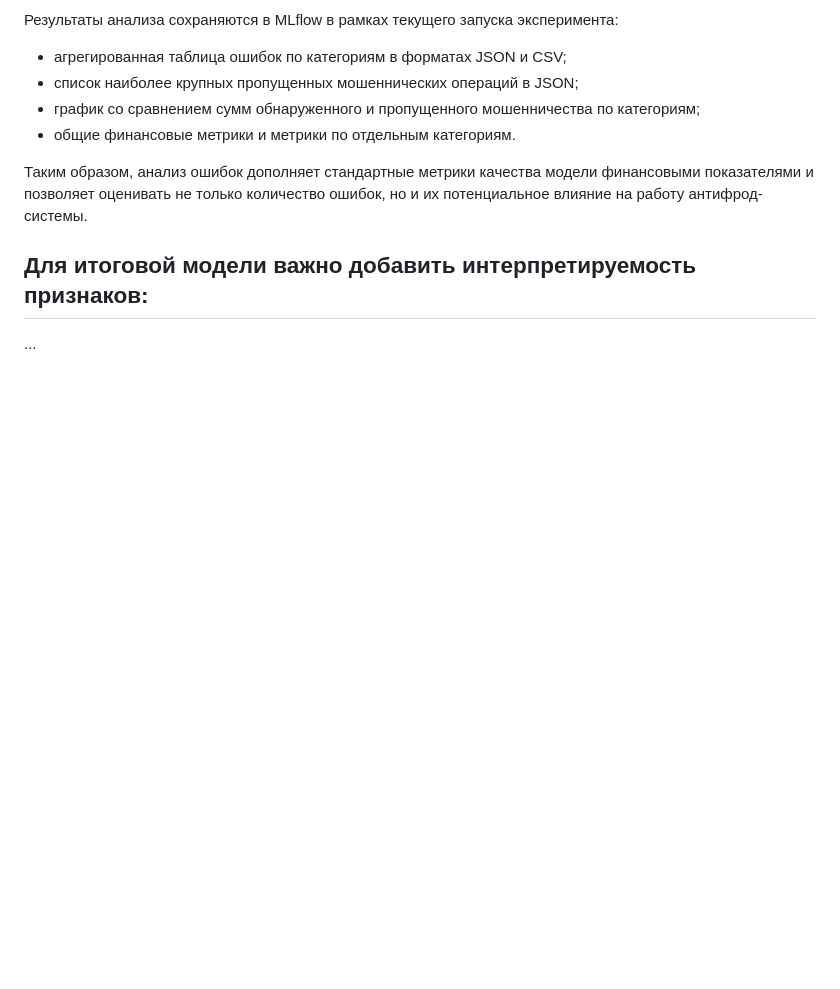
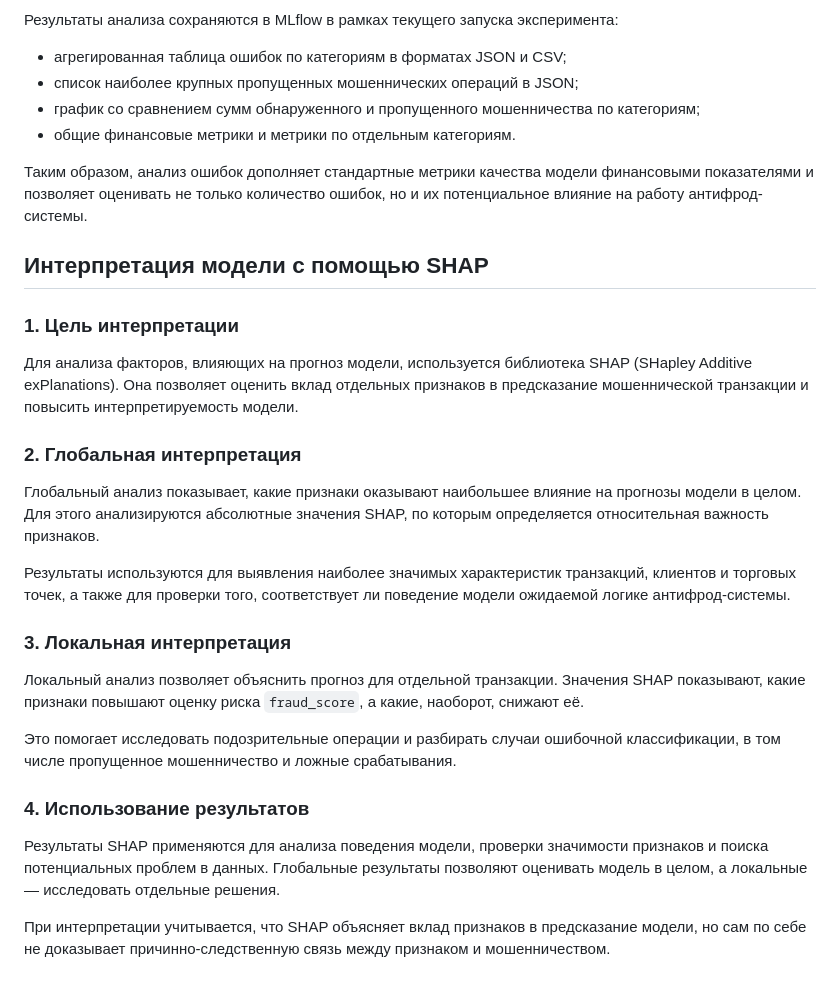
Before and after one commit to OlegGayvoronsky/AntiFraudSystem, a Markdown page: README.md, the part around the change. Rendered like a GitHub page; blank space fills up the shorter version.

Commit message:
Add SHAP interpretation section to README
Added section on model interpretation using SHAP, detailing global and local interpretations, and the use of SHAP results for analyzing model behavior.

```diff
--- a/README.md
+++ b/README.md
@@ -195,6 +195,26 @@ BankSim является синтетическим набором данных.
 
 Таким образом, анализ ошибок дополняет стандартные метрики качества модели финансовыми показателями и позволяет оценивать не только количество ошибок, но и их потенциальное влияние на работу антифрод-системы.
 
-## Для итоговой модели важно добавить **интерпретируемость признаков**:
+## Интерпретация модели с помощью SHAP
 
-...
+### 1. Цель интерпретации
+
+Для анализа факторов, влияющих на прогноз модели, используется библиотека SHAP (SHapley Additive exPlanations). Она позволяет оценить вклад отдельных признаков в предсказание мошеннической транзакции и повысить интерпретируемость модели.
+
+### 2. Глобальная интерпретация
+
+Глобальный анализ показывает, какие признаки оказывают наибольшее влияние на прогнозы модели в целом. Для этого анализируются абсолютные значения SHAP, по которым определяется относительная важность признаков.
+
+Результаты используются для выявления наиболее значимых характеристик транзакций, клиентов и торговых точек, а также для проверки того, соответствует ли поведение модели ожидаемой логике антифрод-системы.
+
+### 3. Локальная интерпретация
+
+Локальный анализ позволяет объяснить прогноз для отдельной транзакции. Значения SHAP показывают, какие признаки повышают оценку риска `fraud_score`, а какие, наоборот, снижают её.
+
+Это помогает исследовать подозрительные операции и разбирать случаи ошибочной классификации, в том числе пропущенное мошенничество и ложные срабатывания.
+
+### 4. Использование результатов
+
+Результаты SHAP применяются для анализа поведения модели, проверки значимости признаков и поиска потенциальных проблем в данных. Глобальные результаты позволяют оценивать модель в целом, а локальные — исследовать отдельные решения.
+
+При интерпретации учитывается, что SHAP объясняет вклад признаков в предсказание модели, но сам по себе не доказывает причинно-следственную связь между признаком и мошенничеством.
```
